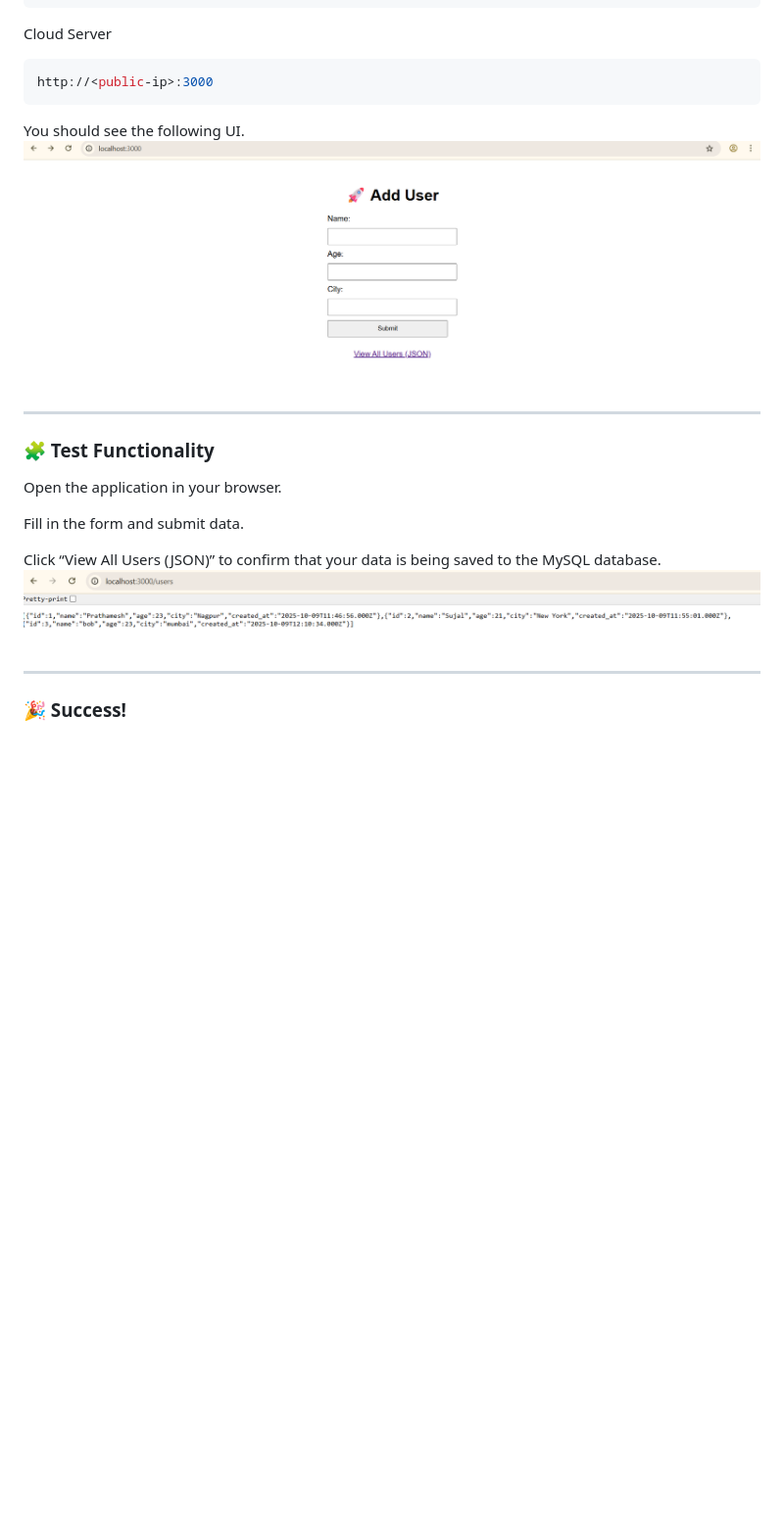
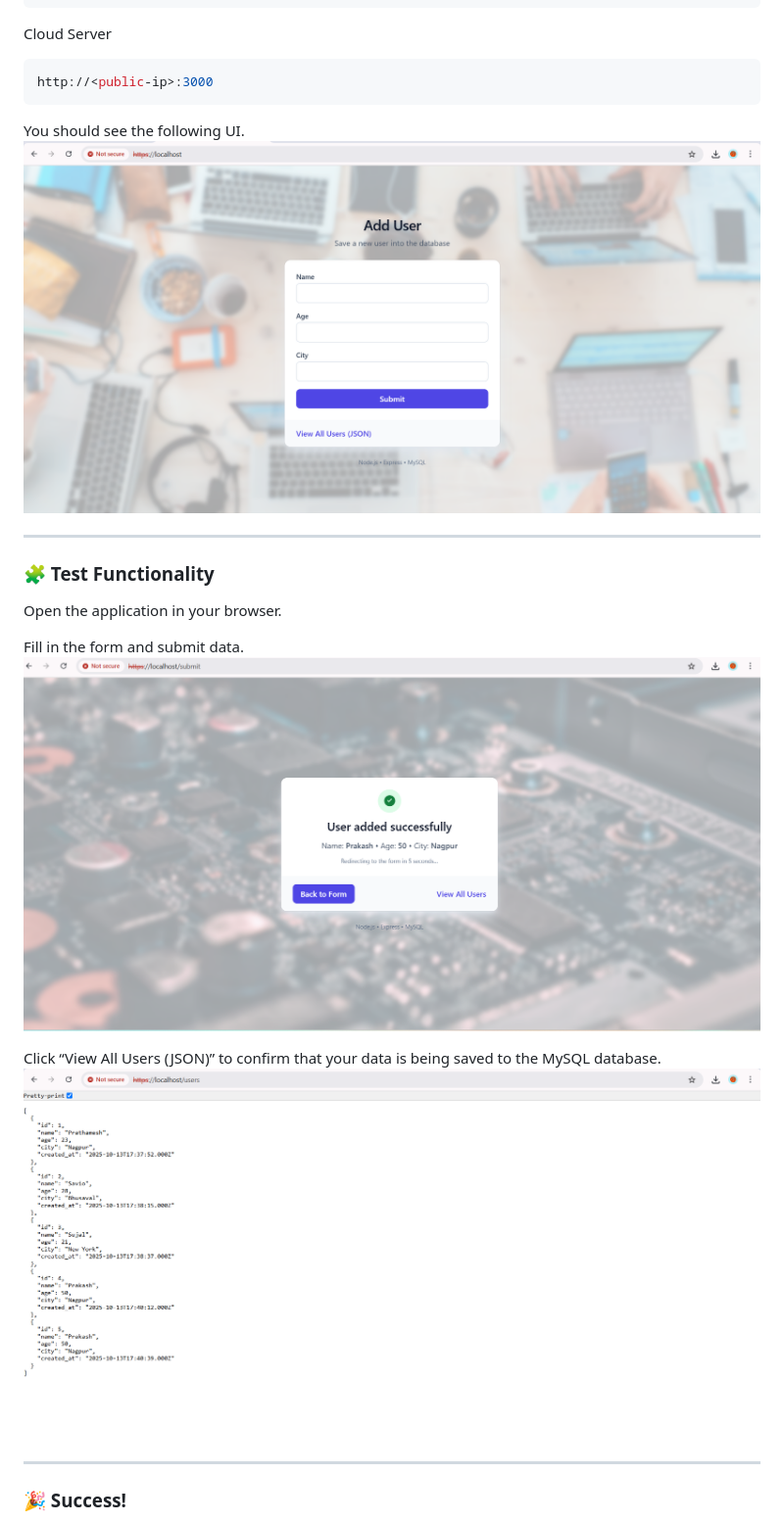
Before and after one commit to prathamesh633/demo-nodejs-app, a Markdown page: README.md, the part around the change. Shown at 98% size. Rendered like a GitHub page; pictures changed too: images/frontend-UI.png, images/saved-data.png, images/submit-user.png (added); blank space fills up the shorter version.

Commit message:
added new images to .md

```diff
--- a/README.md
+++ b/README.md
@@ -119,6 +119,7 @@ You should see the following UI.
 Open the application in your browser.
 
 Fill in the form and submit data.
+![App Screenshot](./images/submit-user.png)
 
 Click “View All Users (JSON)” to confirm that your data is being saved to the MySQL database.
 ![App Screenshot](./images/saved-data.png)
```
Also changed, not shown: images/frontend-UI-1-.png (added), images/saved-data-1.png (added).
